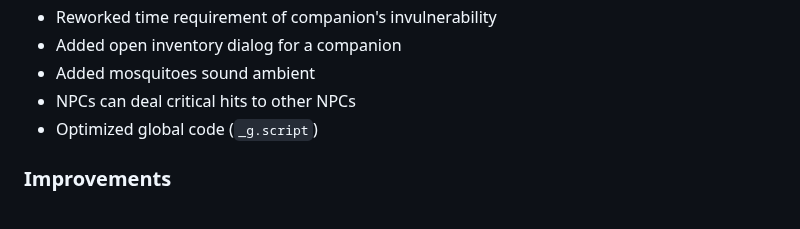
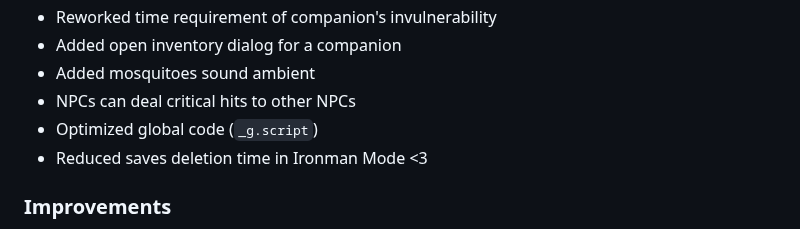
Before and after one commit to dancher743/stalker-coc-mods-compilation, a Markdown page: CHANGELOG.md, the part around the change. Rendered like a GitHub page.

Commit message:
Updated `CHANGELOG.md` due to reducing saves deletion time in Ironman Mode

```diff
--- a/CHANGELOG.md
+++ b/CHANGELOG.md
@@ -14,6 +14,7 @@ All notable changes to this project will be documented in this file.
 * Added mosquitoes sound ambient
 * NPCs can deal critical hits to other NPCs
 * Optimized global code (`_g.script`)
+* Reduced saves deletion time in Ironman Mode <3
 
 ### Improvements
 * Restored lore-friendly NPC's backpack textures
```
